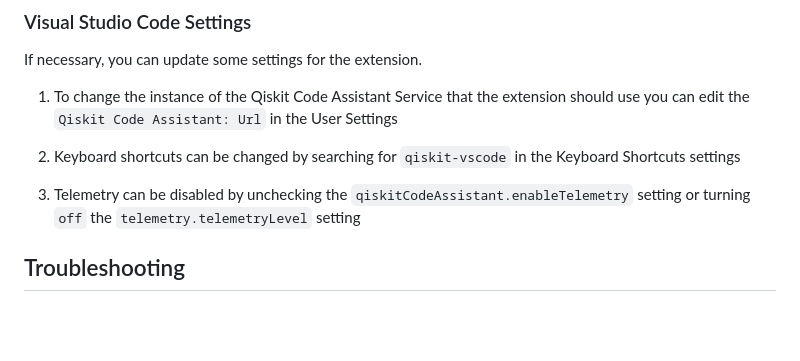
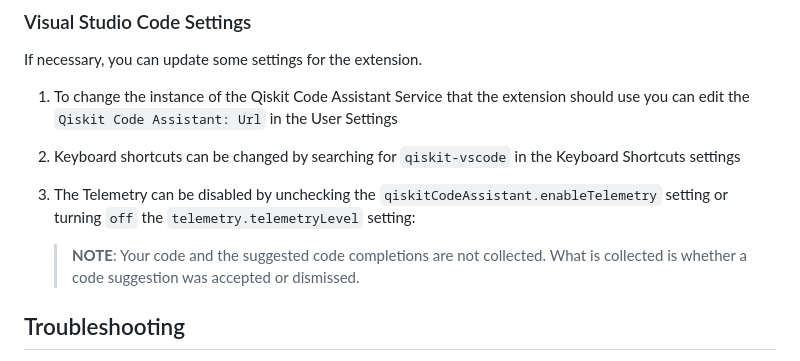
Before and after one commit to Qiskit/qiskit-code-assistant-vscode, a Markdown page: GETTING_STARTED.md, the part around the change. Drawn GitHub-style; blank space fills up the shorter version.

```diff
--- a/GETTING_STARTED.md
+++ b/GETTING_STARTED.md
@@ -89,7 +89,9 @@ If necessary, you can update some settings for the extension.
 
 1. Keyboard shortcuts can be changed by searching for `qiskit-vscode` in the Keyboard Shortcuts settings
 
-1. Telemetry can be disabled by unchecking the `qiskitCodeAssistant.enableTelemetry` setting or turning `off` the `telemetry.telemetryLevel` setting
+1. The Telemetry can be disabled by unchecking the `qiskitCodeAssistant.enableTelemetry` setting or turning `off` the `telemetry.telemetryLevel` setting:
+
+   > **NOTE**: Your code and the suggested code completions are not collected. What is collected is whether a code suggestion was accepted or dismissed.
 
 ## Troubleshooting
 
```
